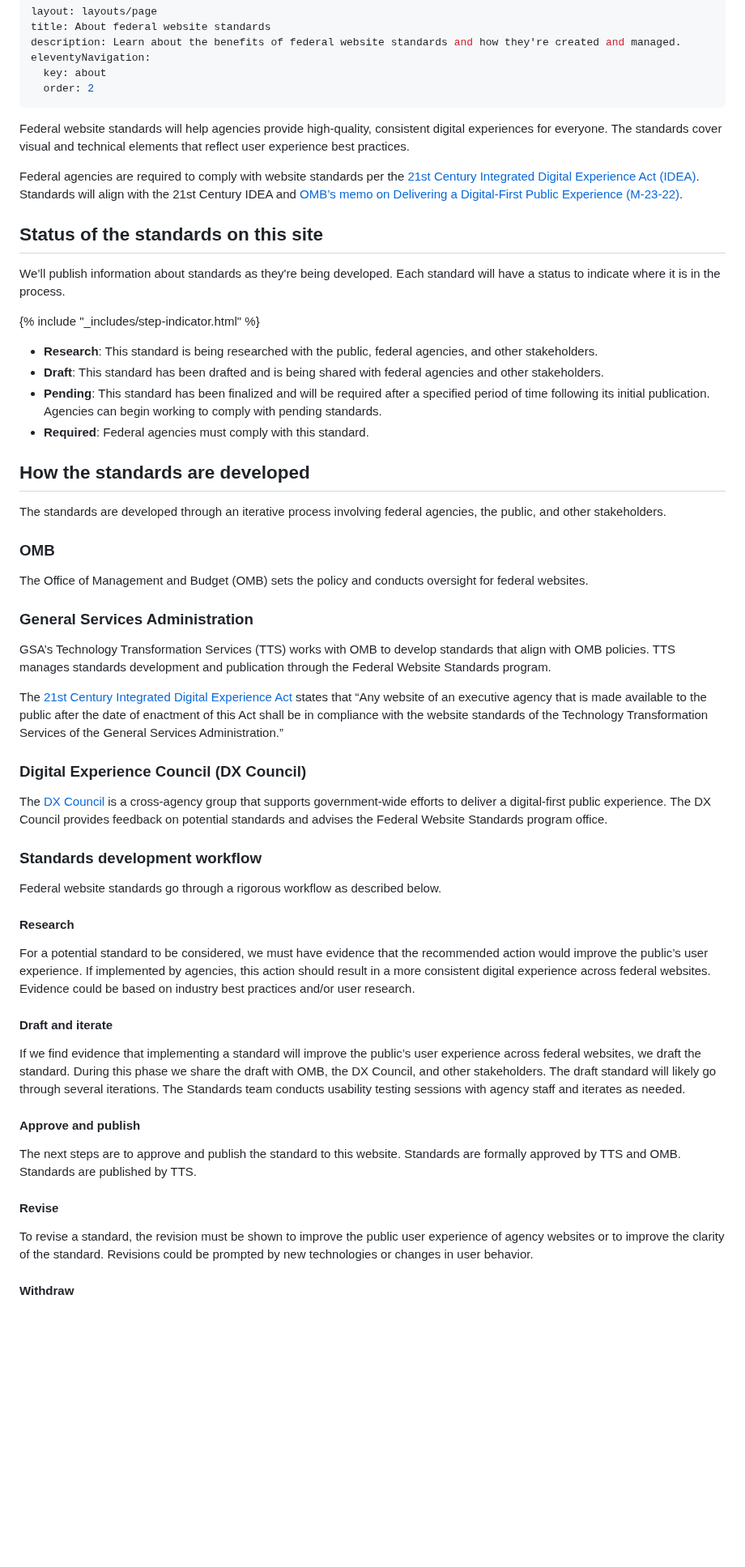
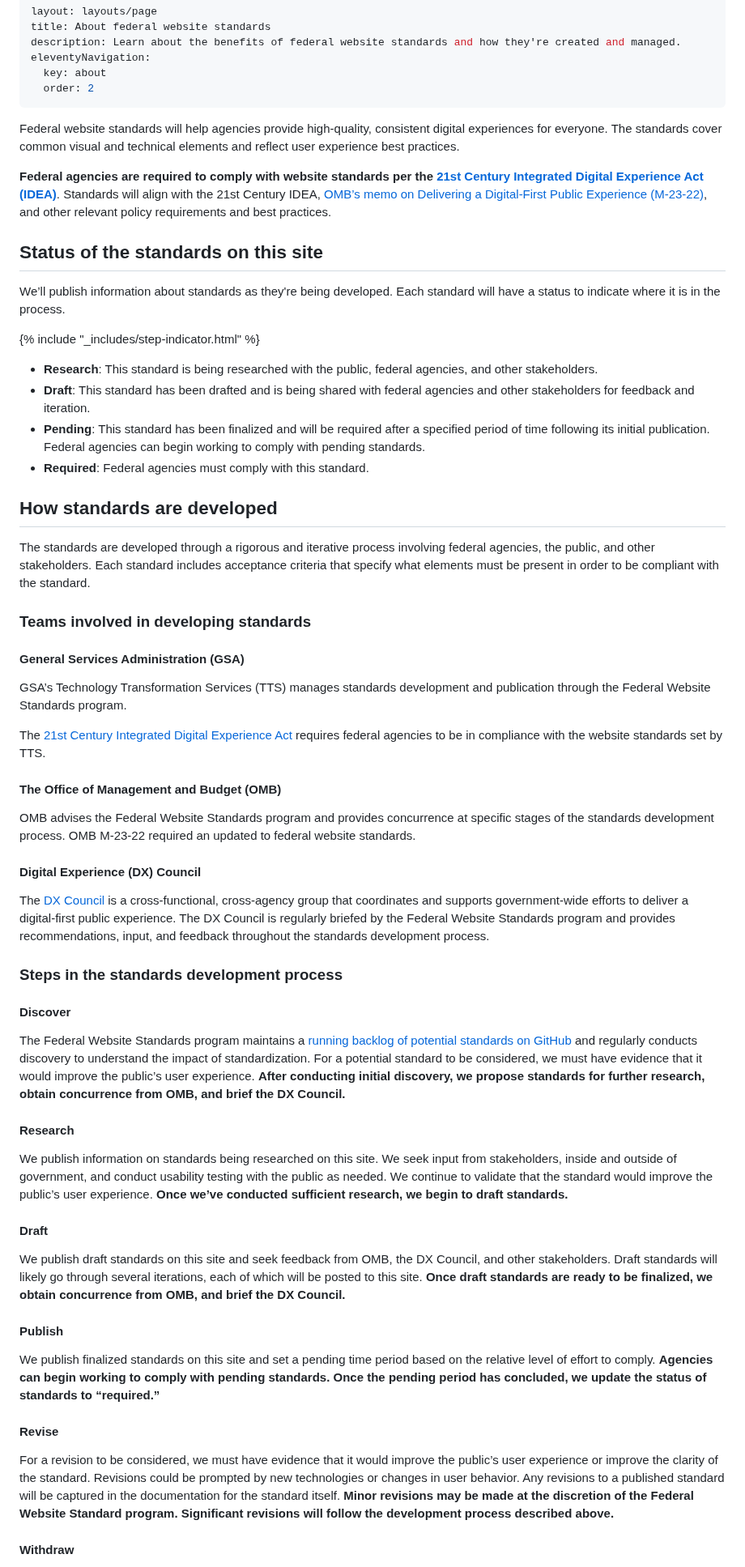
Before and after one commit to GSA-TTS/federal-website-standards, a Markdown page: about/index.md, the part around one of its changes. Shown at 81% size. Drawn GitHub-style; blank space fills up the shorter version.

Commit message:
Update about page

```diff
--- a/about/index.md
+++ b/about/index.md
@@ -7,9 +7,9 @@ eleventyNavigation:
   order: 2
 ---
 
-Federal website standards will help agencies provide high-quality, consistent digital experiences for everyone. The standards cover visual and technical elements that reflect user experience best practices.
+Federal website standards will help agencies provide high-quality, consistent digital experiences for everyone. The standards cover common visual and technical elements and reflect user experience best practices.
 
-Federal agencies are required to comply with website standards per the [21st Century Integrated Digital Experience Act (IDEA)](https://www.congress.gov/bill/115th-congress/house-bill/5759/text). Standards will align with the 21st Century IDEA and [OMB’s memo on Delivering a Digital-First Public Experience (M-23-22)](https://www.whitehouse.gov/omb/management/ofcio/delivering-a-digital-first-public-experience/).
+**Federal agencies are required to comply with website standards per the [21st Century Integrated Digital Experience Act (IDEA)](https://www.congress.gov/bill/115th-congress/house-bill/5759/text)**. Standards will align with the 21st Century IDEA, [OMB’s memo on Delivering a Digital-First Public Experience (M-23-22)](https://www.whitehouse.gov/omb/management/ofcio/delivering-a-digital-first-public-experience/), and other relevant policy requirements and best practices.
 
 ## Status of the standards on this site
 
@@ -18,47 +18,51 @@ We’ll publish information about standards as they're being developed. Each sta
 {% include "_includes/step-indicator.html" %}
 
 - **Research**: This standard is being researched with the public, federal agencies, and other stakeholders.
-- **Draft**: This standard has been drafted and is being shared with federal agencies and other stakeholders.
-- **Pending**: This standard has been finalized and will be required after a specified period of time following its initial publication. Agencies can begin working to comply with pending standards.
+- **Draft**: This standard has been drafted and is being shared with federal agencies and other stakeholders for feedback and iteration.
+- **Pending**: This standard has been finalized and will be required after a specified period of time following its initial publication. Federal agencies can begin working to comply with pending standards.
 - **Required**: Federal agencies must comply with this standard.
 
-## How the standards are developed
+## How standards are developed
 
-The standards are developed through an iterative process involving federal agencies, the public, and other stakeholders.
+The standards are developed through a rigorous and iterative process involving federal agencies, the public, and other stakeholders. Each standard includes acceptance criteria that specify what elements must be present in order to be compliant with the standard.
 
-### OMB
+### Teams involved in developing standards
 
-The Office of Management and Budget (OMB) sets the policy and conducts oversight for federal websites.
+#### General Services Administration (GSA)
 
-### General Services Administration
+GSA’s Technology Transformation Services (TTS) manages standards development and publication through the Federal Website Standards program.
 
-GSA’s Technology Transformation Services (TTS) works with OMB to develop standards that align with OMB policies. TTS manages standards development and publication through the Federal Website Standards program.
+The [21st Century Integrated Digital Experience Act](https://www.congress.gov/bill/115th-congress/house-bill/5759/text) requires federal agencies to be in compliance with the website standards set by TTS.
 
-The [21st Century Integrated Digital Experience Act](https://www.congress.gov/bill/115th-congress/house-bill/5759/text) states that “Any website of an executive agency that is made available to the public after the date of enactment of this Act shall be in compliance with the website standards of the Technology Transformation Services of the General Services Administration.”
+#### The Office of Management and Budget (OMB)
 
-### Digital Experience Council (DX Council)
+OMB advises the Federal Website Standards program and provides concurrence at specific stages of the standards development process. OMB M-23-22 required an updated to federal website standards.
 
-The [DX Council](https://digital.gov/resources/an-introduction-to-the-digital-experience-council/) is a cross-agency group that supports government-wide efforts to deliver a digital-first public experience. The DX Council provides feedback on potential standards and advises the Federal Website Standards program office.
+#### Digital Experience (DX) Council
 
-### Standards development workflow
+The [DX Council](https://digital.gov/resources/an-introduction-to-the-digital-experience-council/) is a cross-functional, cross-agency group that coordinates and supports government-wide efforts to deliver a digital-first public experience. The DX Council is regularly briefed by the Federal Website Standards program and provides recommendations, input, and feedback throughout the standards development process.
 
-Federal website standards go through a rigorous workflow as described below.
+### Steps in the standards development process
+
+#### Discover
+
+The Federal Website Standards program maintains a [running backlog of potential standards on GitHub](https://github.com/orgs/GSA-TTS/projects/48/views/13) and regularly conducts discovery to understand the impact of standardization. For a potential standard to be considered, we must have evidence that it would improve the public’s user experience. **After conducting initial discovery, we propose standards for further research, obtain concurrence from OMB, and brief the DX Council.**
 
 #### Research
 
-For a potential standard to be considered, we must have evidence that the recommended action would improve the public’s user experience. If implemented by agencies, this action should result in a more consistent digital experience across federal websites. Evidence could be based on industry best practices and/or user research.
+We publish information on standards being researched on this site. We seek input from stakeholders, inside and outside of government, and conduct usability testing with the public as needed. We continue to validate that the standard would improve the public’s user experience. **Once we’ve conducted sufficient research, we begin to draft standards.**
 
-#### Draft and iterate
+#### Draft
 
-If we find evidence that implementing a standard will improve the public’s user experience across federal websites, we draft the standard. During this phase we share the draft with OMB, the DX Council, and other stakeholders. The draft standard will likely go through several iterations. The Standards team conducts usability testing sessions with agency staff and iterates as needed.
+We publish draft standards on this site and seek feedback from OMB, the DX Council, and other stakeholders. Draft standards will likely go through several iterations, each of which will be posted to this site. **Once draft standards are ready to be finalized, we obtain concurrence from OMB, and brief the DX Council.**
 
-#### Approve and publish
+#### Publish
 
-The next steps are to approve and publish the standard to this website. Standards are formally approved by TTS and OMB. Standards are published by TTS.
+We publish finalized standards on this site and set a pending time period based on the relative level of effort to comply. **Agencies can begin working to comply with pending standards. Once the pending period has concluded, we update the status of standards to “required.”**
 
 #### Revise
 
-To revise a standard, the revision must be shown to improve the public user experience of agency websites or to improve the clarity of the standard. Revisions could be prompted by new technologies or changes in user behavior.
+For a revision to be considered, we must have evidence that it would improve the public’s user experience or improve the clarity of the standard. Revisions could be prompted by new technologies or changes in user behavior. Any revisions to a published standard will be captured in the documentation for the standard itself. **Minor revisions may be made at the discretion of the Federal Website Standard program. Significant revisions will follow the development process described above.**
 
 #### Withdraw
 
```
Also changed, not shown: other parts of about/index.md (+1 -1 lines).
